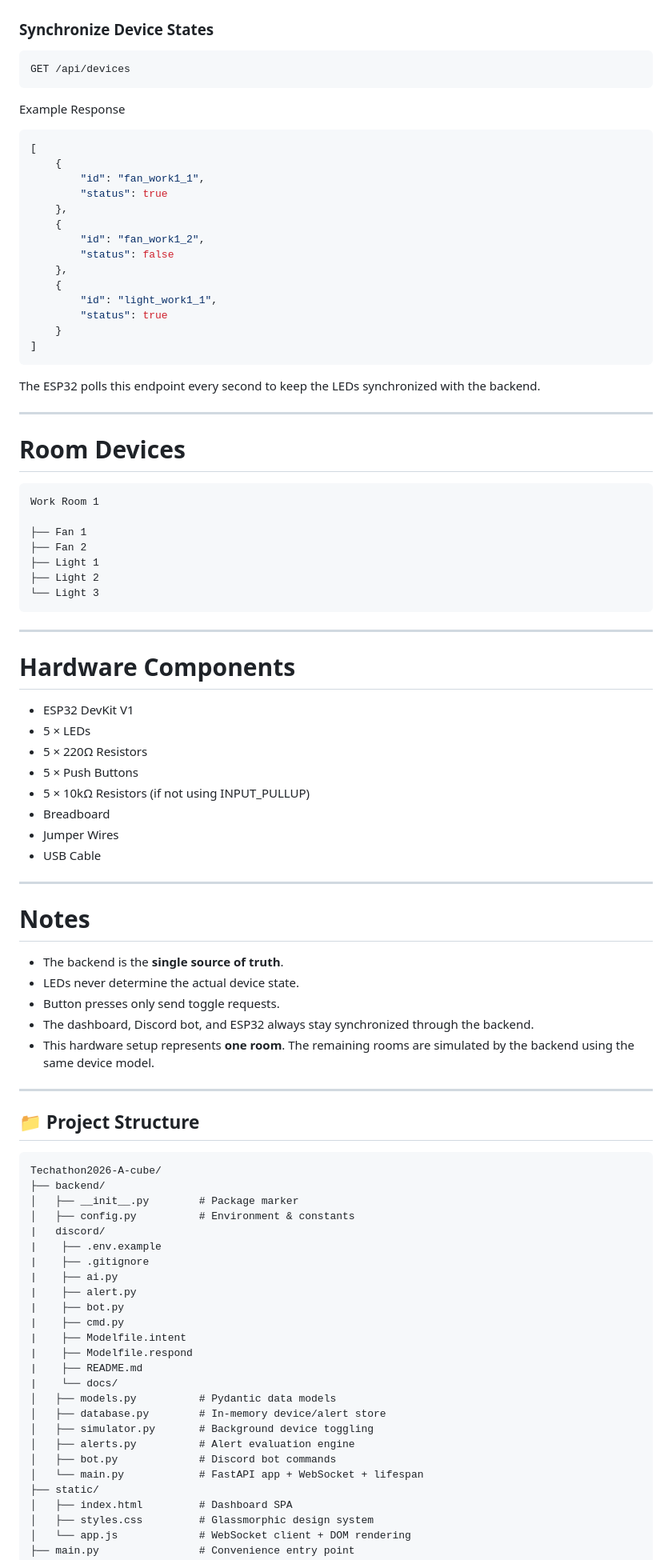
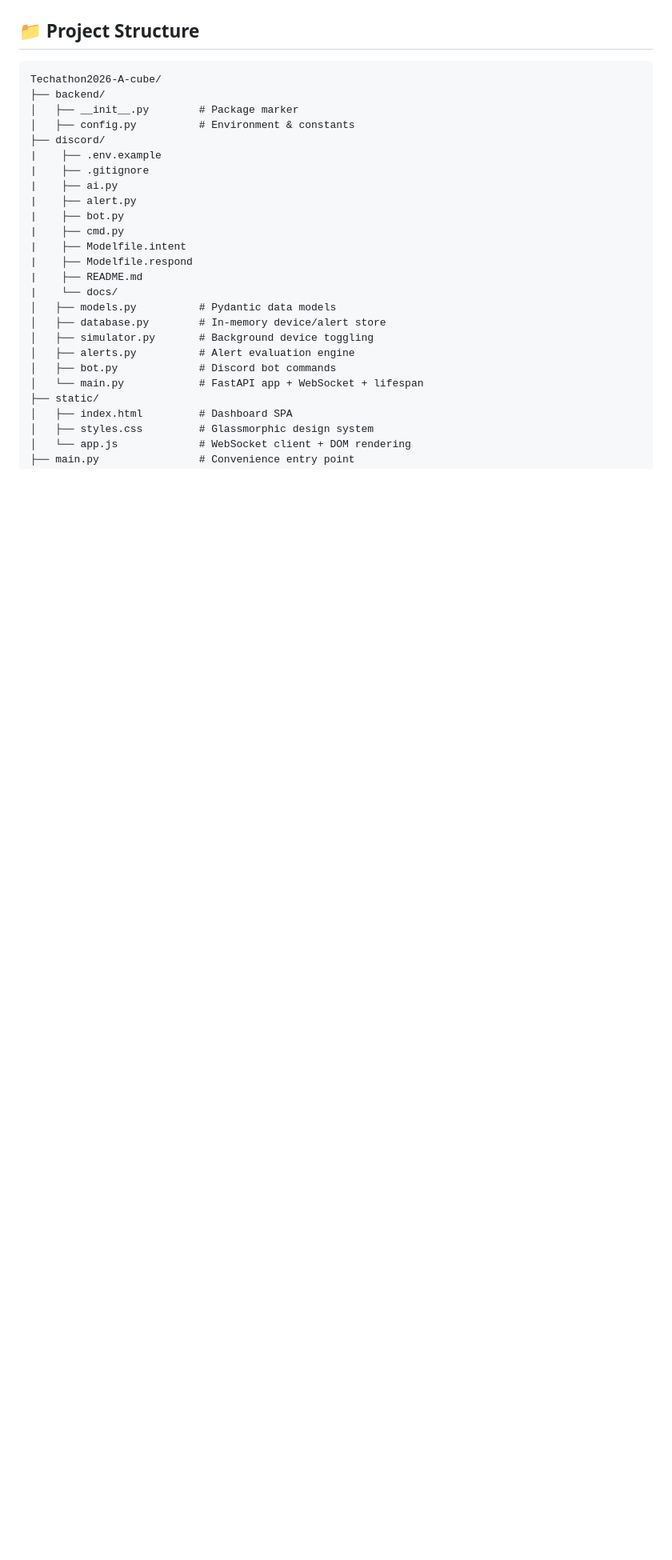
Before and after one commit to fahimabir8/Techathon2026-A-cube, a Markdown page: README.md, the part around the change printed below. Shown: that part at 80% size. Rendered like a GitHub page; blank space fills up the shorter version.

````diff
--- a/README.md
+++ b/README.md
@@ -296,69 +185,3 @@ POST /api/devices/fan_work1_1/toggle
-### Synchronize Device States
-
-```
-GET /api/devices
-```
-
-Example Response
-
-```json
-[
-    {
-        "id": "fan_work1_1",
-        "status": true
-    },
-    {
-        "id": "fan_work1_2",
-        "status": false
-    },
-    {
-        "id": "light_work1_1",
-        "status": true
-    }
-]
-```
-
-The ESP32 polls this endpoint every second to keep the LEDs synchronized with the backend.
-
----
-
-# Room Devices
-
-```
-Work Room 1
-
-├── Fan 1
-├── Fan 2
-├── Light 1
-├── Light 2
-└── Light 3
-```
-
----
-
-# Hardware Components
-
-- ESP32 DevKit V1
-- 5 × LEDs
-- 5 × 220Ω Resistors
-- 5 × Push Buttons
-- 5 × 10kΩ Resistors (if not using INPUT_PULLUP)
-- Breadboard
-- Jumper Wires
-- USB Cable
-
----
-
-# Notes
-
-- The backend is the **single source of truth**.
-- LEDs never determine the actual device state.
-- Button presses only send toggle requests.
-- The dashboard, Discord bot, and ESP32 always stay synchronized through the backend.
-- This hardware setup represents **one room**. The remaining rooms are simulated by the backend using the same device model.
-
----
-
 ## 📁 Project Structure
 
 ```
@@ -366,7 +189,7 @@ Techathon2026-A-cube/
 ├── backend/
 │   ├── __init__.py        # Package marker
 │   ├── config.py          # Environment & constants
-|   discord/
+├── discord/
 |    ├── .env.example
 |    ├── .gitignore
 |    ├── ai.py
````
Also changed, not shown: other parts of README.md (+20 -131 lines), hardware schematic/schematic.png (added).
